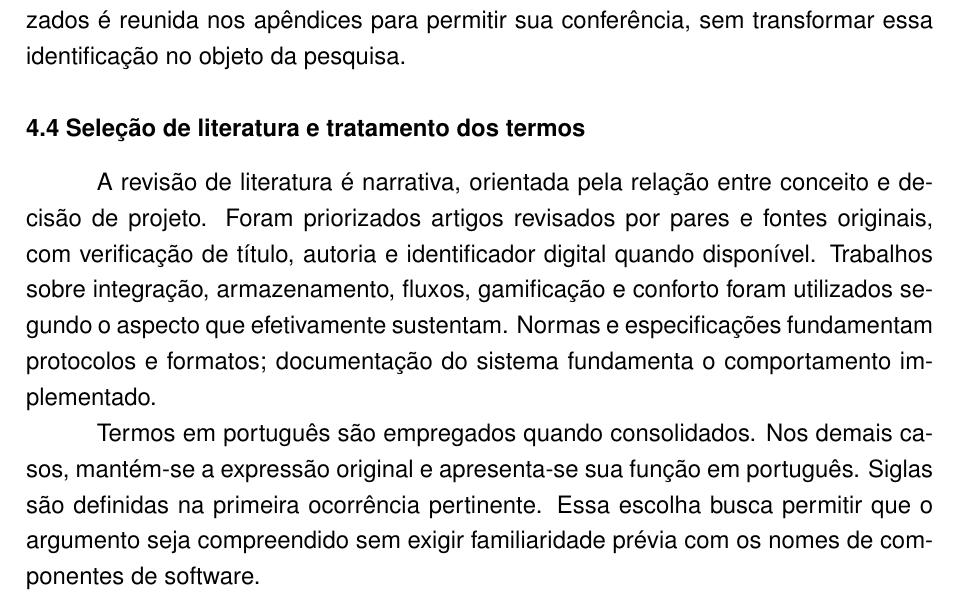
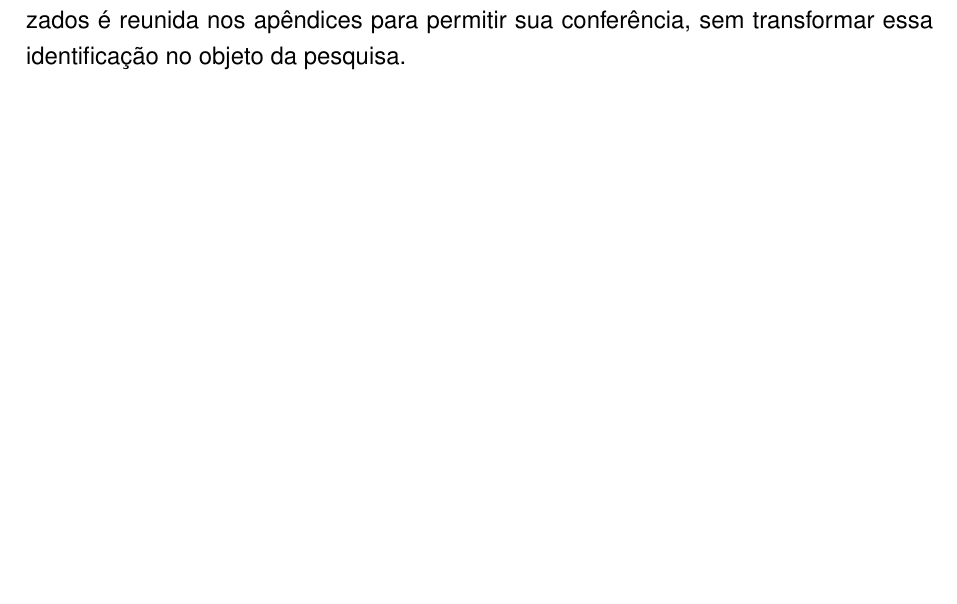
Before and after one commit to ravilon/TCC-Ravilon-Aguiar, a LaTeX thesis (TCC-Ravilon.tex): part of page 21 of 49, cut so that both start at the same text, the shorter picture padded with empty space. Compiled offline with pdfLaTeX.

Commit message:
Remove seção sobre seleção de literatura e tratamento dos termos

```diff
--- a/TCC-Ravilon.tex
+++ b/TCC-Ravilon.tex
@@ -220,11 +220,6 @@ A análise foi organizada em torno de três questões: como acomodar a diversida
 Para examiná-las, foram relacionados os requisitos do problema às estruturas de representação, às transformações e aos mecanismos de processamento implementados. Os cenários de teste e os registros de execução disponíveis complementam essa análise, enquanto a comparação entre motores de regras fornece evidência específica para uma decisão de processamento. Os exemplos que acompanham o percurso dos dados são demonstrações explicativas, identificadas como tais, e não medições de uma intervenção com ocupantes.
 
 A avaliação é, portanto, uma análise do artefato construído e de suas implicações para a integração de dados. A identificação dos arquivos e dos registros utilizados é reunida nos apêndices para permitir sua conferência, sem transformar essa identificação no objeto da pesquisa.
-
-\section{Seleção de literatura e tratamento dos termos}
-A revisão de literatura é narrativa, orientada pela relação entre conceito e decisão de projeto. Foram priorizados artigos revisados por pares e fontes originais, com verificação de título, autoria e identificador digital quando disponível. Trabalhos sobre integração, armazenamento, fluxos, gamificação e conforto foram utilizados segundo o aspecto que efetivamente sustentam. Normas e especificações fundamentam protocolos e formatos; documentação do sistema fundamenta o comportamento implementado.
-
-Termos em português são empregados quando consolidados. Nos demais casos, mantém-se a expressão original e apresenta-se sua função em português. Siglas são definidas na primeira ocorrência pertinente. Essa escolha busca permitir que o argumento seja compreendido sem exigir familiaridade prévia com os nomes de componentes de software.
 
 \chapter{Da Origem dos Dados ao Apoio à Gamificação}\label{cap:desenvolvimento}
 A arquitetura é apresentada neste capítulo pelo percurso dos dados. Primeiro são identificadas suas origens e os espaços aos quais se referem. Em seguida, são discutidos recebimento, preservação, transformação e contextualização. Finalmente, mostram-se as formas de consulta e os mecanismos pelos quais observações podem participar de regras, atividades e registros de pontos. Cada etapa explicita o desafio que motivou sua organização e os limites da solução.
```
Also changed, not shown: revisao/TCC-Ravilon-revisado.pdf.
